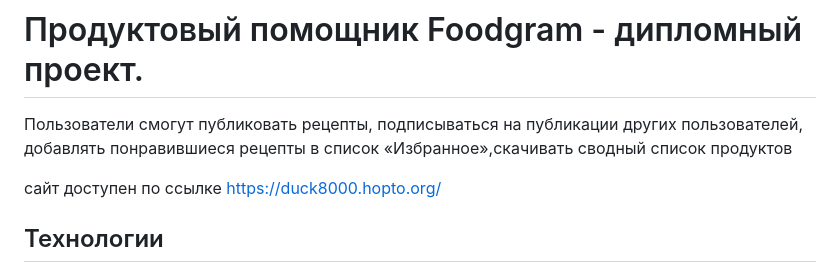
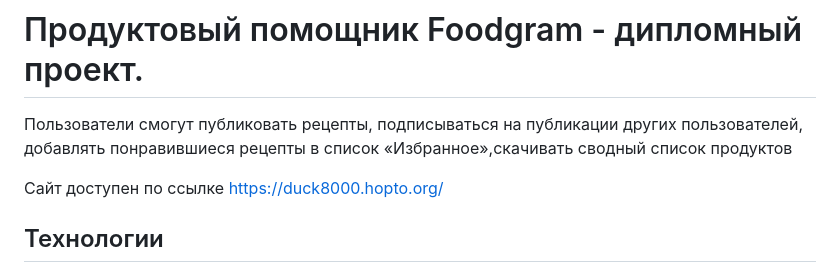
Before and after one commit to aleksei-astapoff/Grocery-assistant, a Markdown page: README.md, the part around the change. GitHub-like rendering.

```diff
--- a/README.md
+++ b/README.md
@@ -3,7 +3,7 @@
 
 Пользователи смогут публиковать рецепты, подписываться на публикации других пользователей, добавлять понравившиеся рецепты в список «Избранное»,скачивать сводный список продуктов
 
-сайт доступен по ссылке https://duck8000.hopto.org/
+Cайт доступен по ссылке https://duck8000.hopto.org/
 
 ## Технологии
 
```
